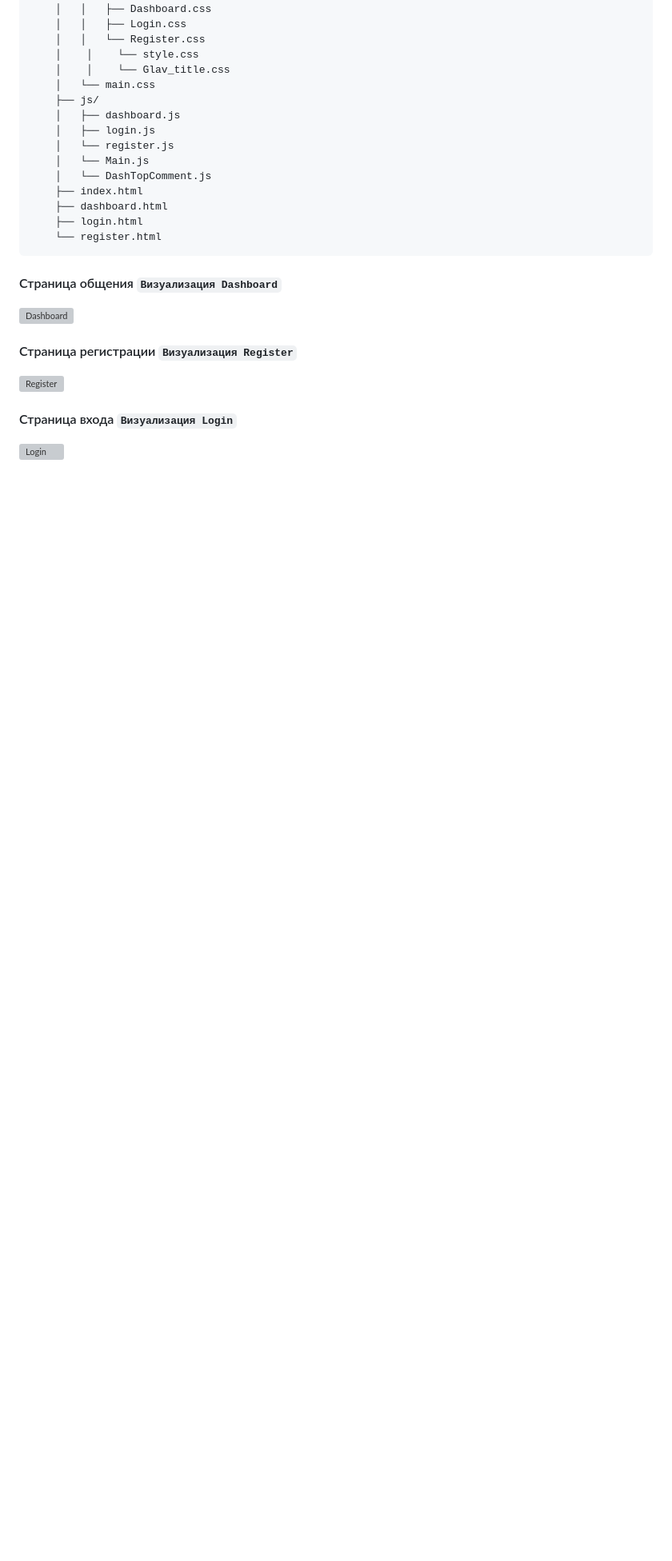
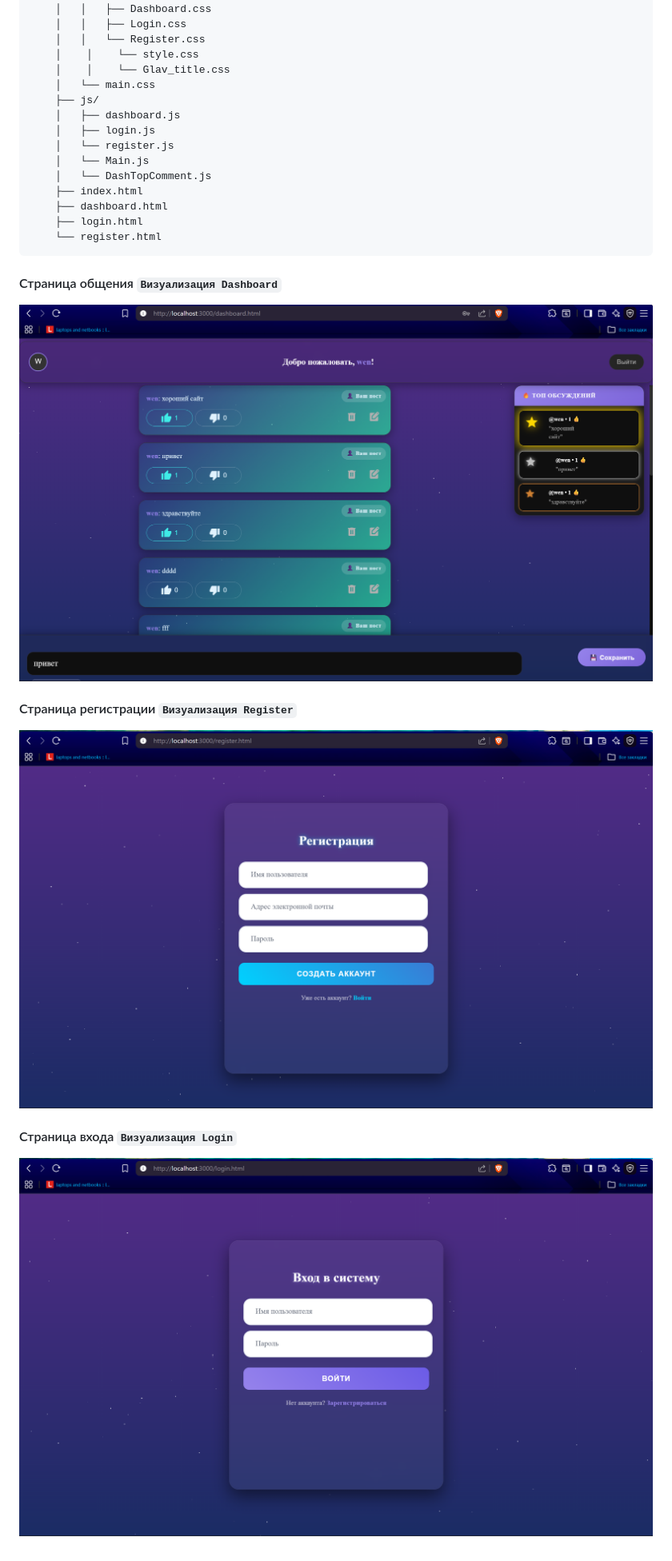
Before and after one commit to GermanProg/Website_PostSpace, a Markdown page: README.md, the part around the change. Shown at 80% size. GitHub-like rendering; blank space fills up the shorter version; grey boxes are pictures that could not be loaded.

````diff
--- a/README.md
+++ b/README.md
@@ -166,8 +166,8 @@ Website_PostSpace/
     └── register.html
 ```
 ####  Страница общения `Визуализация Dashboard`
-![Dashboard](../SchoolProject/Photo/Dashboard.png)
+![Dashboard](Photo/Dashboard.png)
 ####  Страница регистрации `Визуализация Register`
-![Register](../SchoolProject/Photo/Register.png)
+![Register](Photo/Register.png)
 ####  Страница входа `Визуализация Login`
-![Login](../SchoolProject/Photo/Login.png)
+![Login](Photo/Login.png)
````
